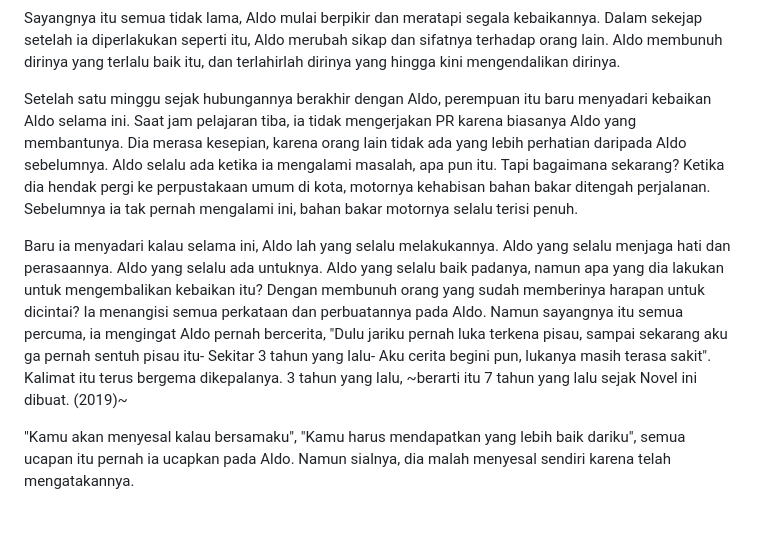
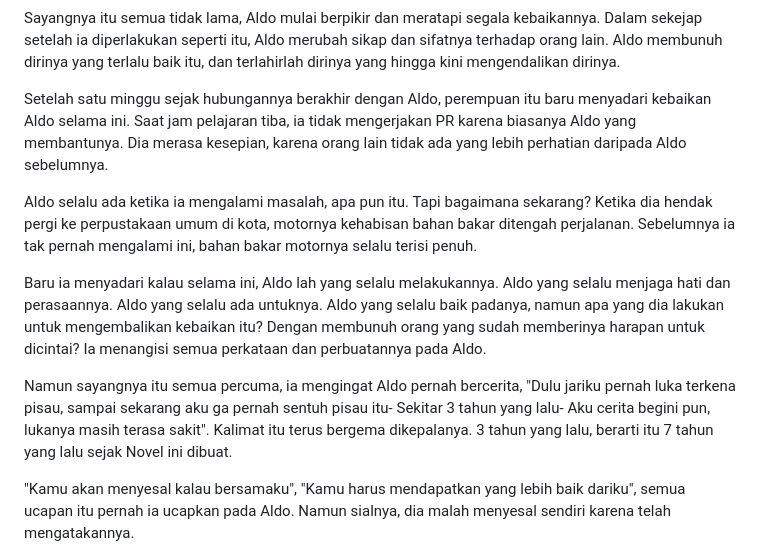
Before and after one commit to authorkejam/authornovel, a Markdown page: Novel/3BeingKind/beingkind_chapter2.md, the part around the change. Drawn GitHub-style; blank space fills up the shorter version.

```diff
--- a/Novel/3BeingKind/beingkind_chapter2.md
+++ b/Novel/3BeingKind/beingkind_chapter2.md
@@ -148,9 +148,13 @@ Dan beginilah akhirnya. Akibat dari terlalu berharap dan terlalu percaya dengann
 
 Sayangnya itu semua tidak lama, Aldo mulai berpikir dan meratapi segala kebaikannya. Dalam sekejap setelah ia diperlakukan seperti itu, Aldo merubah sikap dan sifatnya terhadap orang lain. Aldo membunuh dirinya yang terlalu baik itu, dan terlahirlah dirinya yang hingga kini mengendalikan dirinya.
 
-Setelah satu minggu sejak hubungannya berakhir dengan Aldo, perempuan itu baru menyadari kebaikan Aldo selama ini. Saat jam pelajaran tiba, ia tidak mengerjakan PR karena biasanya Aldo yang membantunya. Dia merasa kesepian, karena orang lain tidak ada yang lebih perhatian daripada Aldo sebelumnya. Aldo selalu ada ketika ia mengalami masalah, apa pun itu. Tapi bagaimana sekarang? Ketika dia hendak pergi ke perpustakaan umum di kota, motornya kehabisan bahan bakar ditengah perjalanan. Sebelumnya ia tak pernah mengalami ini, bahan bakar motornya selalu terisi penuh.
+Setelah satu minggu sejak hubungannya berakhir dengan Aldo, perempuan itu baru menyadari kebaikan Aldo selama ini. Saat jam pelajaran tiba, ia tidak mengerjakan PR karena biasanya Aldo yang membantunya. Dia merasa kesepian, karena orang lain tidak ada yang lebih perhatian daripada Aldo sebelumnya.
 
-Baru ia menyadari kalau selama ini, Aldo lah yang selalu melakukannya. Aldo yang selalu menjaga hati dan perasaannya. Aldo yang selalu ada untuknya. Aldo yang selalu baik padanya, namun apa yang dia lakukan untuk mengembalikan kebaikan itu? Dengan membunuh orang yang sudah memberinya harapan untuk dicintai? Ia menangisi semua perkataan dan perbuatannya pada Aldo. Namun sayangnya itu semua percuma, ia mengingat Aldo pernah bercerita, "Dulu jariku pernah luka terkena pisau, sampai sekarang aku ga pernah sentuh pisau itu- Sekitar 3 tahun yang lalu- Aku cerita begini pun, lukanya masih terasa sakit". Kalimat itu terus bergema dikepalanya. 3 tahun yang lalu, ~berarti itu 7 tahun yang lalu sejak Novel ini dibuat. (2019)~
+Aldo selalu ada ketika ia mengalami masalah, apa pun itu. Tapi bagaimana sekarang? Ketika dia hendak pergi ke perpustakaan umum di kota, motornya kehabisan bahan bakar ditengah perjalanan. Sebelumnya ia tak pernah mengalami ini, bahan bakar motornya selalu terisi penuh.
+
+Baru ia menyadari kalau selama ini, Aldo lah yang selalu melakukannya. Aldo yang selalu menjaga hati dan perasaannya. Aldo yang selalu ada untuknya. Aldo yang selalu baik padanya, namun apa yang dia lakukan untuk mengembalikan kebaikan itu? Dengan membunuh orang yang sudah memberinya harapan untuk dicintai? Ia menangisi semua perkataan dan perbuatannya pada Aldo.
+
+Namun sayangnya itu semua percuma, ia mengingat Aldo pernah bercerita, "Dulu jariku pernah luka terkena pisau, sampai sekarang aku ga pernah sentuh pisau itu- Sekitar 3 tahun yang lalu- Aku cerita begini pun, lukanya masih terasa sakit". Kalimat itu terus bergema dikepalanya. 3 tahun yang lalu, berarti itu 7 tahun yang lalu sejak Novel ini dibuat.
 
 "Kamu akan menyesal kalau bersamaku", "Kamu harus mendapatkan yang lebih baik dariku", semua ucapan itu pernah ia ucapkan pada Aldo. Namun sialnya, dia malah menyesal sendiri karena telah mengatakannya.
 
```
